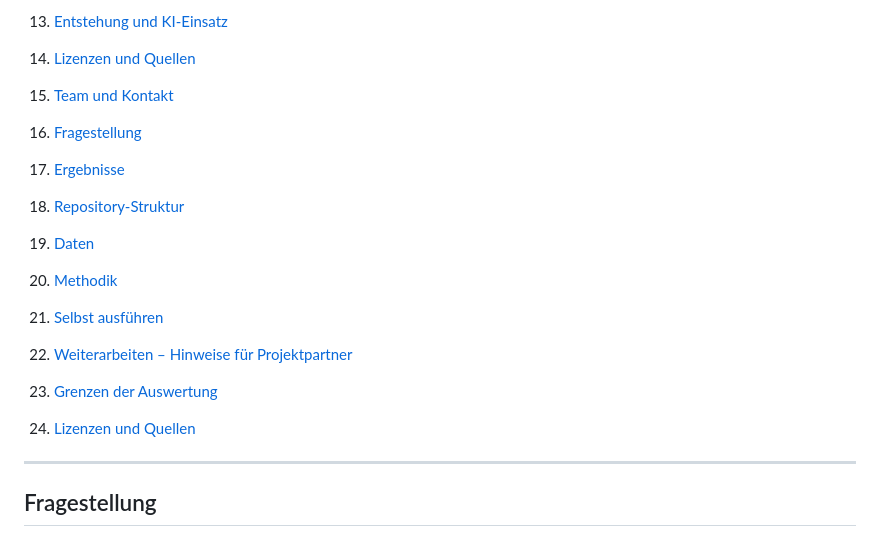
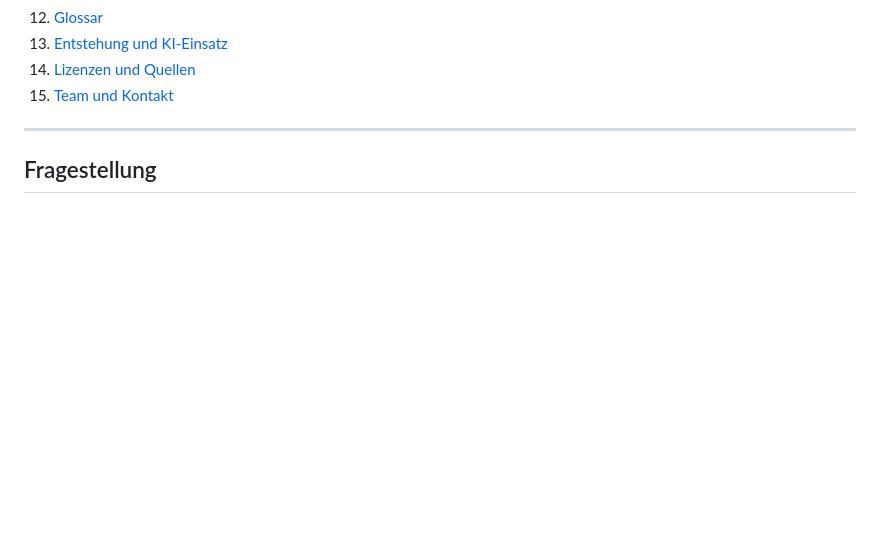
Before and after one commit to Possidesiree/tegel-grundwasser, a Markdown page: README.md, the part around the change. Rendered like a GitHub page; blank space fills up the shorter version.

Commit message:
Update table of contents in README.md
Removed several sections from the table of contents in README.md.

```diff
--- a/README.md
+++ b/README.md
@@ -27,16 +27,6 @@ Studentisches Projekt im Kurs *Big Data* an der HTW Berlin (2026). Wir haben unt
 13. [Entstehung und KI-Einsatz](#entstehung-und-ki-einsatz)
 14. [Lizenzen und Quellen](#lizenzen-und-quellen)
 15. [Team und Kontakt](#team-und-kontakt)
-
-1. [Fragestellung](#fragestellung)
-2. [Ergebnisse](#ergebnisse)
-3. [Repository-Struktur](#repository-struktur)
-4. [Daten](#daten)
-5. [Methodik](#methodik)
-6. [Selbst ausführen](#selbst-ausführen)
-7. [Weiterarbeiten – Hinweise für Projektpartner](#weiterarbeiten--hinweise-für-projektpartner)
-8. [Grenzen der Auswertung](#grenzen-der-auswertung)
-9. [Lizenzen und Quellen](#lizenzen-und-quellen)
 
 ---
 
```
